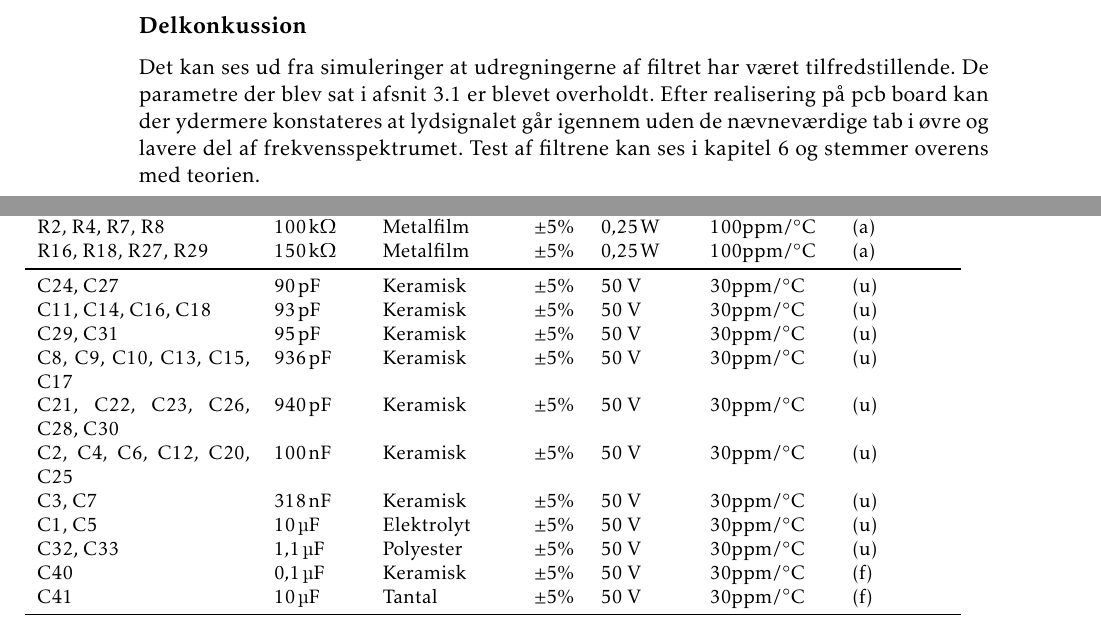
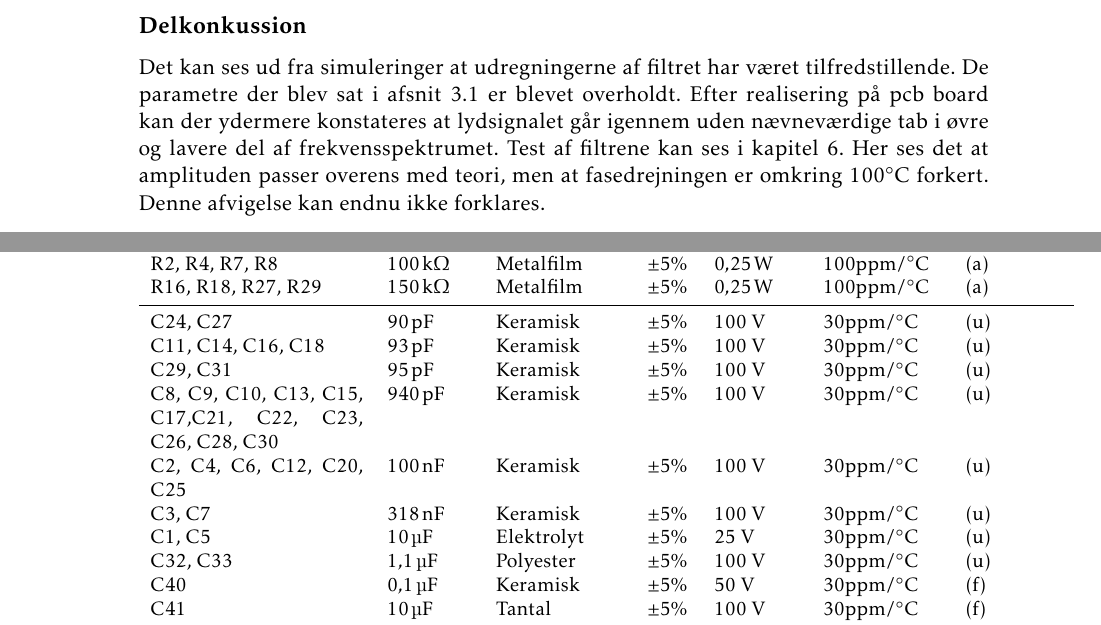
Before and after one commit to fraannk/sdu-gruppe3-2017, a LaTeX book (rapport.tex, which reads section/analog_filtre.tex, section/stykliste.tex): two parts of pages 27 and 72 of 73 before the commit and two parts of pages 27 and 71 of 73 after it, joined at a grey line, cut so that both start at the same text. Compiled offline with pdfLaTeX.

Commit message:
Rettelse i bib og stykliste

```diff
--- a/section/analog_filtre.tex
+++ b/section/analog_filtre.tex
@@ -201,4 +201,4 @@ Dette kan løses ved at lave et højfrekvent lavpas filter, så tæt på udgange
 \FloatBlock
 
 \subsection{Delkonkussion}
-Det kan ses ud fra simuleringer at udregningerne af filtret har været tilfredstillende. De parametre der blev sat i afsnit \ref{sec::anfilter_sallenpara} er blevet overholdt. Efter realisering på pcb board kan der  ydermere konstateres at lydsignalet går igennem uden de nævneværdige tab i øvre og lavere del af frekvensspektrumet. Test af filtrene kan ses i kapitel 6 og stemmer overens med teorien.
+Det kan ses ud fra simuleringer at udregningerne af filtret har været tilfredstillende. De parametre der blev sat i afsnit \ref{sec::anfilter_sallenpara} er blevet overholdt. Efter realisering på pcb board kan der  ydermere konstateres at lydsignalet går igennem uden nævneværdige tab i øvre og lavere del af frekvensspektrumet. Test af filtrene kan ses i kapitel 6. Her ses det at amplituden passer overens med teori, men at fasedrejningen er omkring $100 \si{\celsius}$ forkert. Denne afvigelse kan endnu ikke forklares.
--- a/section/stykliste.tex
+++ b/section/stykliste.tex
@@ -38,15 +38,14 @@ R16, R18, R27, R29 & $\SI{150}{\kilo\ohm}$ & Metalfilm	& $\pm 5\%$ & $\SI{0.25}{
 %R14 & $\SI{32}{\kilo\ohm}$			& Type	& $\pm 5\%$ 		 & $\SI{0.25}{\watt}$	  & 100ppm/\si{\celsius}  & (a) \\
 %R17 & $\SI{6}{\kilo\ohm}$			& Type	& $\pm 5\%$ 		 & $\SI{0.25}{\watt}$	  & 100ppm/\si{\celsius}  & (a) \\
 %R18 & $\SI{150}{\kilo\ohm}$			& Type	& $\pm 5\%$ 		 & $\SI{0.25}{\watt}$	  & 100ppm/\si{\celsius}  & (a) \\
-C24, C27 & $\SI{90}{\pico\farad}$ & Keramisk & $\pm 5\%$ & 50 \si{\volt} & 30ppm/\si{\celsius} & (u)\\
-C11, C14, C16, C18 & $\SI{93}{\pico\farad}$ & Keramisk & $\pm 5\%$ & 50 \si{\volt} & 30ppm/\si{\celsius} & (u)\\
-C29, C31 & $\SI{95}{\pico\farad}$ & Keramisk & $\pm 5\%$ & 50 \si{\volt} & 30ppm/\si{\celsius} & (u)\\
-C8, C9, C10, C13, C15, C17 & $\SI{936}{\pico\farad}$ & Keramisk & $\pm 5\%$ & 50 \si{\volt} & 30ppm/\si{\celsius} & (u)\\
-C21, C22, C23, C26, C28, C30 & $\SI{940}{\pico\farad}$ & Keramisk & $\pm 5\%$ & 50 \si{\volt} & 30ppm/\si{\celsius} & (u)\\
-C2, C4, C6, C12, C20, C25 & $\SI{100}{\nano\farad}$ & Keramisk & $\pm 5\%$ & 50 \si{\volt} & 30ppm/\si{\celsius} & (u)\\
-C3, C7  & $\SI{318}{\nano\farad}$ & Keramisk & $\pm 5\%$ & 50 \si{\volt} & 30ppm/\si{\celsius} & (u)\\
-C1, C5 & $\SI{10}{\micro\farad}$ & Elektrolyt & $\pm 5\%$ & 50 \si{\volt} & 30ppm/\si{\celsius} & (u)\\
-C32, C33 & $\SI{1.1}{\micro\farad}$ & Polyester & $\pm 5\%$ & 50 \si{\volt} & 30ppm/\si{\celsius} & (u)\\
+C24, C27 & $\SI{90}{\pico\farad}$ & Keramisk & $\pm 5\%$ & 100 \si{\volt} & 30ppm/\si{\celsius} & (u)\\
+C11, C14, C16, C18 & $\SI{93}{\pico\farad}$ & Keramisk & $\pm 5\%$ & 100 \si{\volt} & 30ppm/\si{\celsius} & (u)\\
+C29, C31 & $\SI{95}{\pico\farad}$ & Keramisk & $\pm 5\%$ & 100 \si{\volt} & 30ppm/\si{\celsius} & (u)\\
+C8, C9, C10, C13, C15, C17,C21, C22, C23, C26, C28, C30 & $\SI{940}{\pico\farad}$ & Keramisk & $\pm 5\%$ & 100 \si{\volt} & 30ppm/\si{\celsius} & (u)\\
+C2, C4, C6, C12, C20, C25 & $\SI{100}{\nano\farad}$ & Keramisk & $\pm 5\%$ & 100 \si{\volt} & 30ppm/\si{\celsius} & (u)\\
+C3, C7  & $\SI{318}{\nano\farad}$ & Keramisk & $\pm 5\%$ & 100 \si{\volt} & 30ppm/\si{\celsius} & (u)\\
+C1, C5 & $\SI{10}{\micro\farad}$ & Elektrolyt & $\pm 5\%$ & 25 \si{\volt} & 30ppm/\si{\celsius} & (u)\\
+C32, C33 & $\SI{1.1}{\micro\farad}$ & Polyester & $\pm 5\%$ & 100 \si{\volt} & 30ppm/\si{\celsius} & (u)\\
 
 %C4 & $\SI{100}{\nano\farad}$ & Type & $\pm 5\%$ & 50 \si{\volt} & 30ppm/\si{\celsius} & (f)\\
 %C5 & $\SI{10}{\micro\farad}$ & Type & $\pm 5\%$ & 50 \si{\volt} & 30ppm/\si{\celsius} & (f)\\
@@ -83,7 +82,7 @@ C32, C33 & $\SI{1.1}{\micro\farad}$ & Polyester & $\pm 5\%$ & 50 \si{\volt} & 30
 %C30 & $\SI{940}{\pico\farad}$ & Type & $\pm 5\%$ & 50 \si{\volt} & 30ppm/\si{\celsius} & (f)\\
 %C33 & $\SI{1.1}{\micro\farad}$ & Type & $\pm 5\%$ & 50 \si{\volt} & 30ppm/\si{\celsius} & (f)\\
 C40 & $\SI{0.1}{\micro\farad}$ & Keramisk & $\pm 5\%$ & 50 \si{\volt} & 30ppm/\si{\celsius} & (f)\\
-C41 & $\SI{10}{\micro\farad}$ & Tantal & $\pm 5\%$ & 50 \si{\volt} & 30ppm/\si{\celsius} & (f)\\
+C41 & $\SI{10}{\micro\farad}$ & Tantal & $\pm 5\%$ & 100 \si{\volt} & 30ppm/\si{\celsius} & (f)\\
 \midrule
 IC1, IC2, IC4, IC5 & MCP6274-E\_P & OP Amp &  &  &  & (u) \\
 IC6 & MCP4922-E\_P & D/A converter &  &  &  & (u) \\
```
Also changed, not shown: rapport.bib (+1 -1 lines), section/analog_filtre.tex (2 more changed lines).
